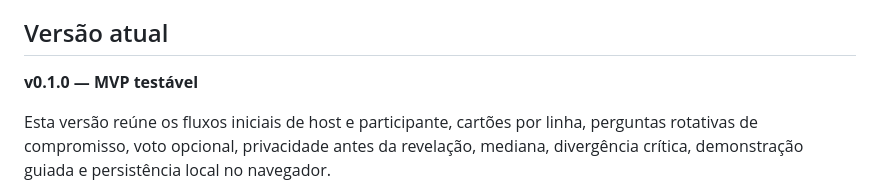
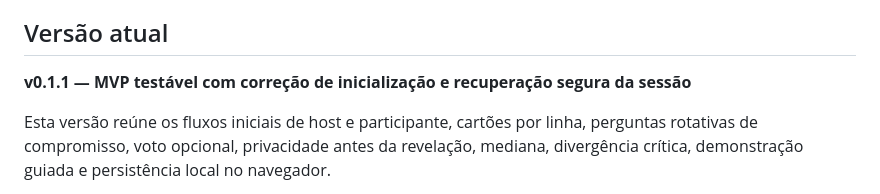
Before and after one commit to kiltonfernandes/commitmentpoker, a Markdown page: README.md, the part around the change. GitHub-like rendering.

Commit message:
Document v0.1.1 bugfix release

```diff
--- a/README.md
+++ b/README.md
@@ -233,7 +233,7 @@ A conexão de uma mesma sessão entre dispositivos ainda pede uma fonte de dados
 
 ## Versão atual
 
-**v0.1.0 — MVP testável**
+**v0.1.1 — MVP testável com correção de inicialização e recuperação segura da sessão**
 
 Esta versão reúne os fluxos iniciais de host e participante, cartões por linha, perguntas rotativas de compromisso, voto opcional, privacidade antes da revelação, mediana, divergência crítica, demonstração guiada e persistência local no navegador.
 
```
